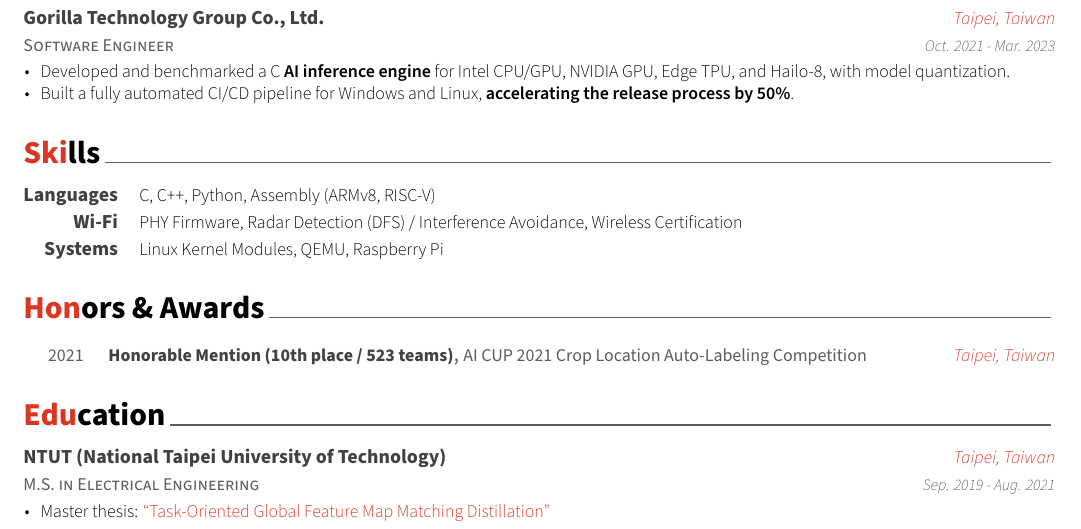
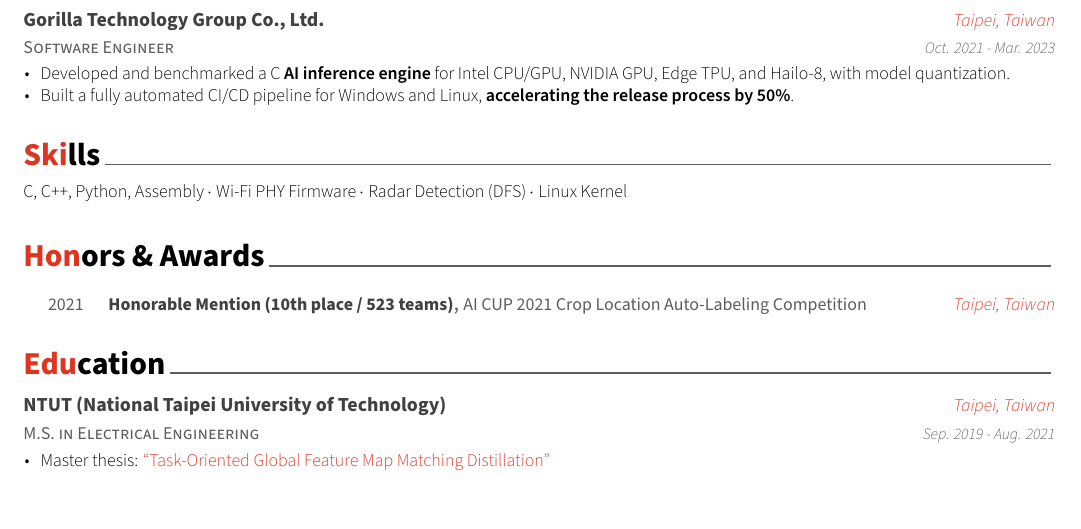
Before and after one commit to tingggggg/resume, a LaTeX CV (resume.tex, which reads resume/skills.tex): part of the page, cut so that both start at the same text. Compiled offline with XeLaTeX.

Commit message:
Condense Skills section to one line
Co-Authored-By: Claude Fable 5.2 <noreply@anthropic.com>

```diff
--- a/resume/skills.tex
+++ b/resume/skills.tex
@@ -7,22 +7,8 @@
 %-------------------------------------------------------------------------------
 %	CONTENT
 %-------------------------------------------------------------------------------
-\begin{cvskills}
+\begin{cvparagraph}
 
 %---------------------------------------------------------
-  \cvskill
-    {Languages} % Category
-    {C, C++, Python, Assembly (ARMv8, RISC-V)} % Skills
-
-%---------------------------------------------------------
-  \cvskill
-    {Wi-Fi} % Category
-    {PHY Firmware, Radar Detection (DFS) / Interference Avoidance, Wireless Certification} % Skills
-
-%---------------------------------------------------------
-  \cvskill
-    {Systems} % Category
-    {Linux Kernel Modules, QEMU, Raspberry Pi} % Skills
-
-%---------------------------------------------------------
-\end{cvskills}
+C, C++, Python, Assembly $\cdot$ Wi-Fi PHY Firmware $\cdot$ Radar Detection (DFS) $\cdot$ Linux Kernel
+\end{cvparagraph}
```
